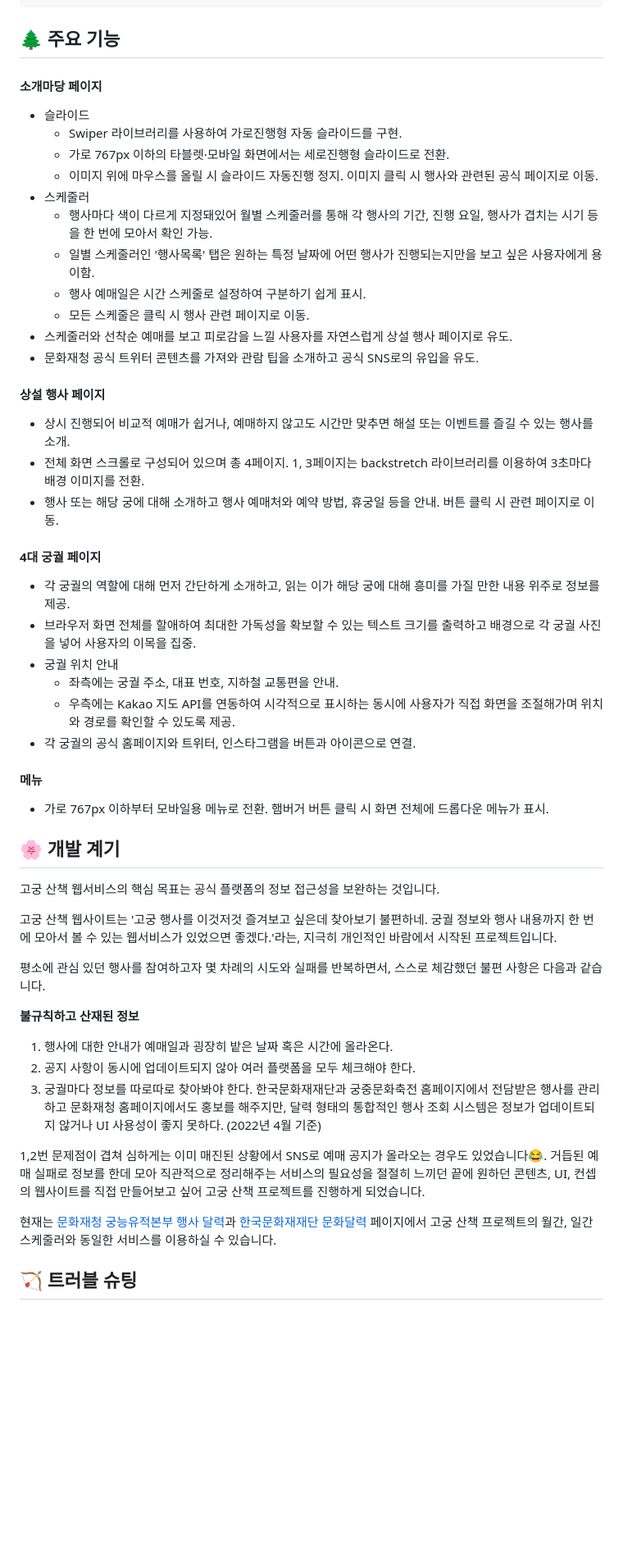
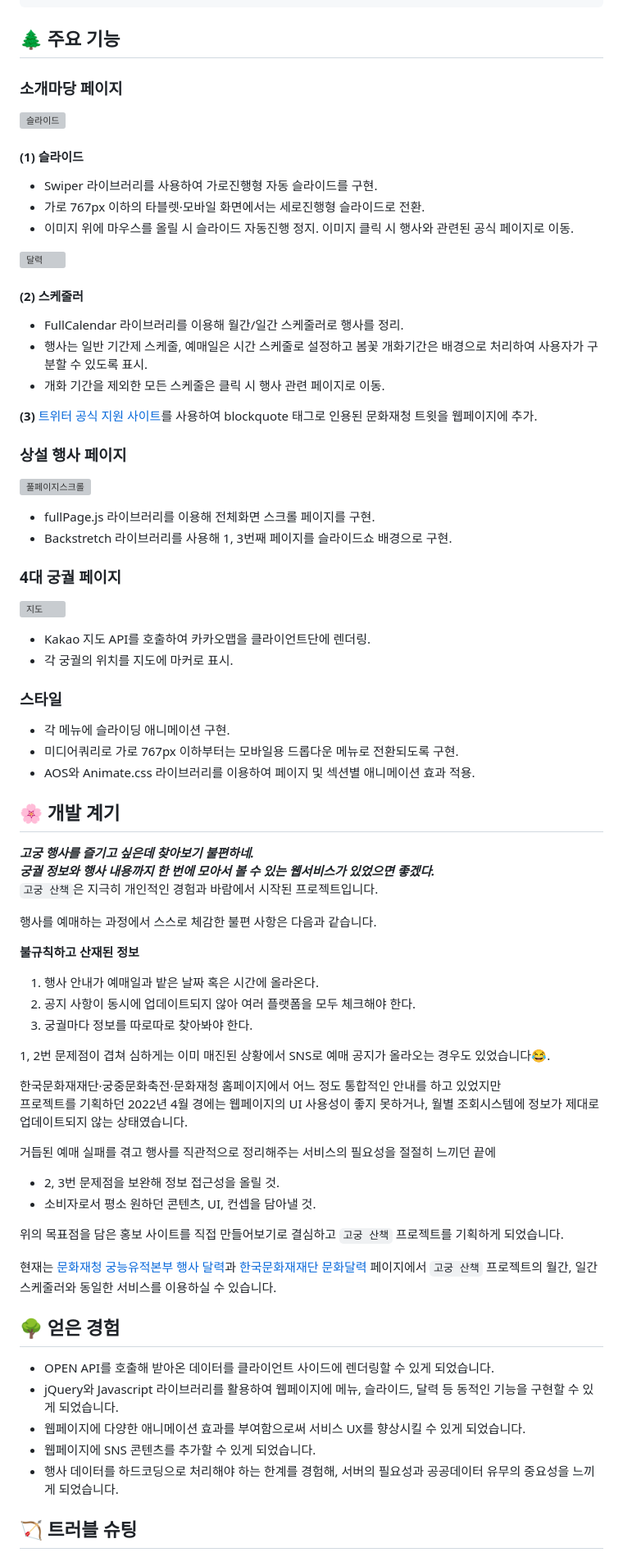
Before and after one commit to sowonHan/project1, a Markdown page: README.md, the part around the change printed below. Shown: that part at 82% size. GitHub-like rendering; folded sections open; blank space fills up the shorter version; grey boxes are pictures that could not be loaded.

Commit message:
리드미 수정

```diff
--- a/README.md
+++ b/README.md
@@ -94,57 +94,80 @@ jQuery 기반의 고궁 행사 안내 사이트
 
 ## 🌲 주요 기능
 
+### 소개마당 페이지
 
-#### 소개마당 페이지
+![슬라이드](https://user-images.githubusercontent.com/100406001/236392473-d14470b1-4c5d-438c-b1bc-2daccc89e5c2.gif)
 
-- 슬라이드
-  - Swiper 라이브러리를 사용하여 가로진행형 자동 슬라이드를 구현.
-  - 가로 767px 이하의 타블렛·모바일 화면에서는 세로진행형 슬라이드로 전환.
-  - 이미지 위에 마우스를 올릴 시 슬라이드 자동진행 정지. 이미지 클릭 시 행사와 관련된 공식 페이지로 이동.
-- 스케줄러
-  - 행사마다 색이 다르게 지정돼있어 월별 스케줄러를 통해 각 행사의 기간, 진행 요일, 행사가 겹치는 시기 등을 한 번에 모아서 확인 가능.
-  - 일별 스케줄러인 '행사목록' 탭은 원하는 특정 날짜에 어떤 행사가 진행되는지만을 보고 싶은 사용자에게 용이함.
-  - 행사 예매일은 시간 스케줄로 설정하여 구분하기 쉽게 표시.
-  - 모든 스케줄은 클릭 시 행사 관련 페이지로 이동.
-- 스케줄러와 선착순 예매를 보고 피로감을 느낄 사용자를 자연스럽게 상설 행사 페이지로 유도.
-- 문화재청 공식 트위터 콘텐츠를 가져와 관람 팁을 소개하고 공식 SNS로의 유입을 유도.
+#### (1) 슬라이드
+ - Swiper 라이브러리를 사용하여 가로진행형 자동 슬라이드를 구현.
+ - 가로 767px 이하의 타블렛·모바일 화면에서는 세로진행형 슬라이드로 전환.
+ - 이미지 위에 마우스를 올릴 시 슬라이드 자동진행 정지. 이미지 클릭 시 행사와 관련된 공식 페이지로 이동.
 
-#### 상설 행사 페이지
+![달력](https://user-images.githubusercontent.com/100406001/236392569-a356ee02-31ec-4a3a-ad1b-a784cb7305f4.gif)
 
-- 상시 진행되어 비교적 예매가 쉽거나, 예매하지 않고도 시간만 맞추면 해설 또는 이벤트를 즐길 수 있는 행사를 소개.
-- 전체 화면 스크롤로 구성되어 있으며 총 4페이지. 1, 3페이지는 backstretch 라이브러리를 이용하여 3초마다 배경 이미지를 전환.
-- 행사 또는 해당 궁에 대해 소개하고 행사 예매처와 예약 방법, 휴궁일 등을 안내. 버튼 클릭 시 관련 페이지로 이동.
+#### (2) 스케줄러
+ - FullCalendar 라이브러리를 이용해 월간/일간 스케줄러로 행사를 정리.
+ - 행사는 일반 기간제 스케줄, 예매일은 시간 스케줄로 설정하고 봄꽃 개화기간은 배경으로 처리하여 사용자가 구분할 수 있도록 표시.
+ - 개화 기간을 제외한 모든 스케줄은 클릭 시 행사 관련 페이지로 이동.
 
-#### 4대 궁궐 페이지
+**(3)** [트위터 공식 지원 사이트](https://publish.twitter.com/)를 사용하여 blockquote 태그로 인용된 문화재청 트윗을 웹페이지에 추가.
 
-- 각 궁궐의 역할에 대해 먼저 간단하게 소개하고, 읽는 이가 해당 궁에 대해 흥미를 가질 만한 내용 위주로 정보를 제공.
-- 브라우저 화면 전체를 할애하여 최대한 가독성을 확보할 수 있는 텍스트 크기를 출력하고 배경으로 각 궁궐 사진을 넣어 사용자의 이목을 집중.
-- 궁궐 위치 안내
-  - 좌측에는 궁궐 주소, 대표 번호, 지하철 교통편을 안내.
-  - 우측에는 Kakao 지도 API를 연동하여 시각적으로 표시하는 동시에 사용자가 직접 화면을 조절해가며 위치와 경로를 확인할 수 있도록 제공.
-- 각 궁궐의 공식 홈페이지와 트위터, 인스타그램을 버튼과 아이콘으로 연결.
+### 상설 행사 페이지
 
-#### 메뉴
+![풀페이지스크롤](https://user-images.githubusercontent.com/100406001/236396518-5e2b0a44-f5e6-4d02-9aad-d306610b0cdd.gif)
 
-- 가로 767px 이하부터 모바일용 메뉴로 전환. 햄버거 버튼 클릭 시 화면 전체에 드롭다운 메뉴가 표시.
+- fullPage.js 라이브러리를 이용해 전체화면 스크롤 페이지를 구현.
+- Backstretch 라이브러리를 사용해 1, 3번째 페이지를 슬라이드쇼 배경으로 구현.
+
+
+### 4대 궁궐 페이지
+
+![지도](https://user-images.githubusercontent.com/100406001/236399649-2551d036-d324-4f98-becd-c1749558a48c.gif)
+
+  - Kakao 지도 API를 호출하여 카카오맵을 클라이언트단에 렌더링.
+  - 각 궁궐의 위치를 지도에 마커로 표시.
+
+### 스타일
+
+- 각 메뉴에 슬라이딩 애니메이션 구현.
+- 미디어쿼리로 가로 767px 이하부터는 모바일용 드롭다운 메뉴로 전환되도록 구현.
+- AOS와 Animate.css 라이브러리를 이용하여 페이지 및 섹션별 애니메이션 효과 적용.
 
 ## 🌸 개발 계기
 
-고궁 산책 웹서비스의 핵심 목표는 공식 플랫폼의 정보 접근성을 보완하는 것입니다.
+***고궁 행사를 즐기고 싶은데 찾아보기 불편하네.***
+***궁궐 정보와 행사 내용까지 한 번에 모아서 볼 수 있는 웹서비스가 있었으면 좋겠다.***
+`고궁 산책`은 지극히 개인적인 경험과 바람에서 시작된 프로젝트입니다.
 
-고궁 산책 웹사이트는 '고궁 행사를 이것저것 즐겨보고 싶은데 찾아보기 불편하네. 궁궐 정보와 행사 내용까지 한 번에 모아서 볼 수 있는 웹서비스가 있었으면 좋겠다.'라는, 지극히 개인적인 바람에서 시작된 프로젝트입니다.
-
-평소에 관심 있던 행사를 참여하고자 몇 차례의 시도와 실패를 반복하면서, 스스로 체감했던 불편 사항은 다음과 같습니다.
+행사를 예매하는 과정에서 스스로 체감한 불편 사항은 다음과 같습니다.
 
 **불규칙하고 산재된 정보**
 
-1. 행사에 대한 안내가 예매일과 굉장히 밭은 날짜 혹은 시간에 올라온다.
+1. 행사 안내가 예매일과 밭은 날짜 혹은 시간에 올라온다.
 2. 공지 사항이 동시에 업데이트되지 않아 여러 플랫폼을 모두 체크해야 한다.
-3. 궁궐마다 정보를 따로따로 찾아봐야 한다. 한국문화재재단과 궁중문화축전 홈페이지에서 전담받은 행사를 관리하고 문화재청 홈페이지에서도 홍보를 해주지만, 달력 형태의 통합적인 행사 조회 시스템은 정보가 업데이트되지 않거나 UI 사용성이 좋지 못하다. (2022년 4월 기준)
+3. 궁궐마다 정보를 따로따로 찾아봐야 한다.
 
-1,2번 문제점이 겹쳐 심하게는 이미 매진된 상황에서 SNS로 예매 공지가 올라오는 경우도 있었습니다😂. 거듭된 예매 실패로 정보를 한데 모아 직관적으로 정리해주는 서비스의 필요성을 절절히 느끼던 끝에 원하던 콘텐츠, UI, 컨셉의 웹사이트를 직접 만들어보고 싶어 고궁 산책 프로젝트를 진행하게 되었습니다.
+1, 2번 문제점이 겹쳐 심하게는 이미 매진된 상황에서 SNS로 예매 공지가 올라오는 경우도 있었습니다😂.
 
-현재는 [문화재청 궁능유적본부 행사 달력](http://royal.cha.go.kr/public/EVENT/RptcEventCalendar.do?pageNo=2100000&siteCd=RPTC)과 [한국문화재재단 문화달력](https://www.chf.or.kr/cont/calendar/all/month/menu/363) 페이지에서 고궁 산책 프로젝트의 월간, 일간 스케줄러와 동일한 서비스를 이용하실 수 있습니다.
+한국문화재재단·궁중문화축전·문화재청 홈페이지에서 어느 정도 통합적인 안내를 하고 있었지만
+프로젝트를 기획하던 2022년 4월 경에는 웹페이지의 UI 사용성이 좋지 못하거나, 월별 조회시스템에 정보가 제대로 업데이트되지 않는 상태였습니다.
+
+거듭된 예매 실패를 겪고 행사를 직관적으로 정리해주는 서비스의 필요성을 절절히 느끼던 끝에
+
+- 2, 3번 문제점을 보완해 정보 접근성을 올릴 것.
+- 소비자로서 평소 원하던 콘텐츠, UI, 컨셉을 담아낼 것.
+
+위의 목표점을 담은 홍보 사이트를 직접 만들어보기로 결심하고 `고궁 산책` 프로젝트를 기획하게 되었습니다.
+
+현재는 [문화재청 궁능유적본부 행사 달력](http://royal.cha.go.kr/public/EVENT/RptcEventCalendar.do?pageNo=2100000&siteCd=RPTC)과 [한국문화재재단 문화달력](https://www.chf.or.kr/cont/calendar/all/month/menu/363) 페이지에서 `고궁 산책` 프로젝트의 월간, 일간 스케줄러와 동일한 서비스를 이용하실 수 있습니다.
+
+## 🌳 얻은 경험
+
+- OPEN API를 호출해 받아온 데이터를 클라이언트 사이드에 렌더링할 수 있게 되었습니다.
+- jQuery와 Javascript 라이브러리를 활용하여 웹페이지에 메뉴, 슬라이드, 달력 등 동적인 기능을 구현할 수 있게 되었습니다.
+- 웹페이지에 다양한 애니메이션 효과를 부여함으로써 서비스 UX를 향상시킬 수 있게 되었습니다.
+- 웹페이지에 SNS 콘텐츠를 추가할 수 있게 되었습니다.
+- 행사 데이터를 하드코딩으로 처리해야 하는 한계를 경험해, 서버의 필요성과 공공데이터 유무의 중요성을 느끼게 되었습니다.
 
 ## 🏹 트러블 슈팅
 
```
Also changed, not shown: other parts of README.md (+3 -3 lines).
